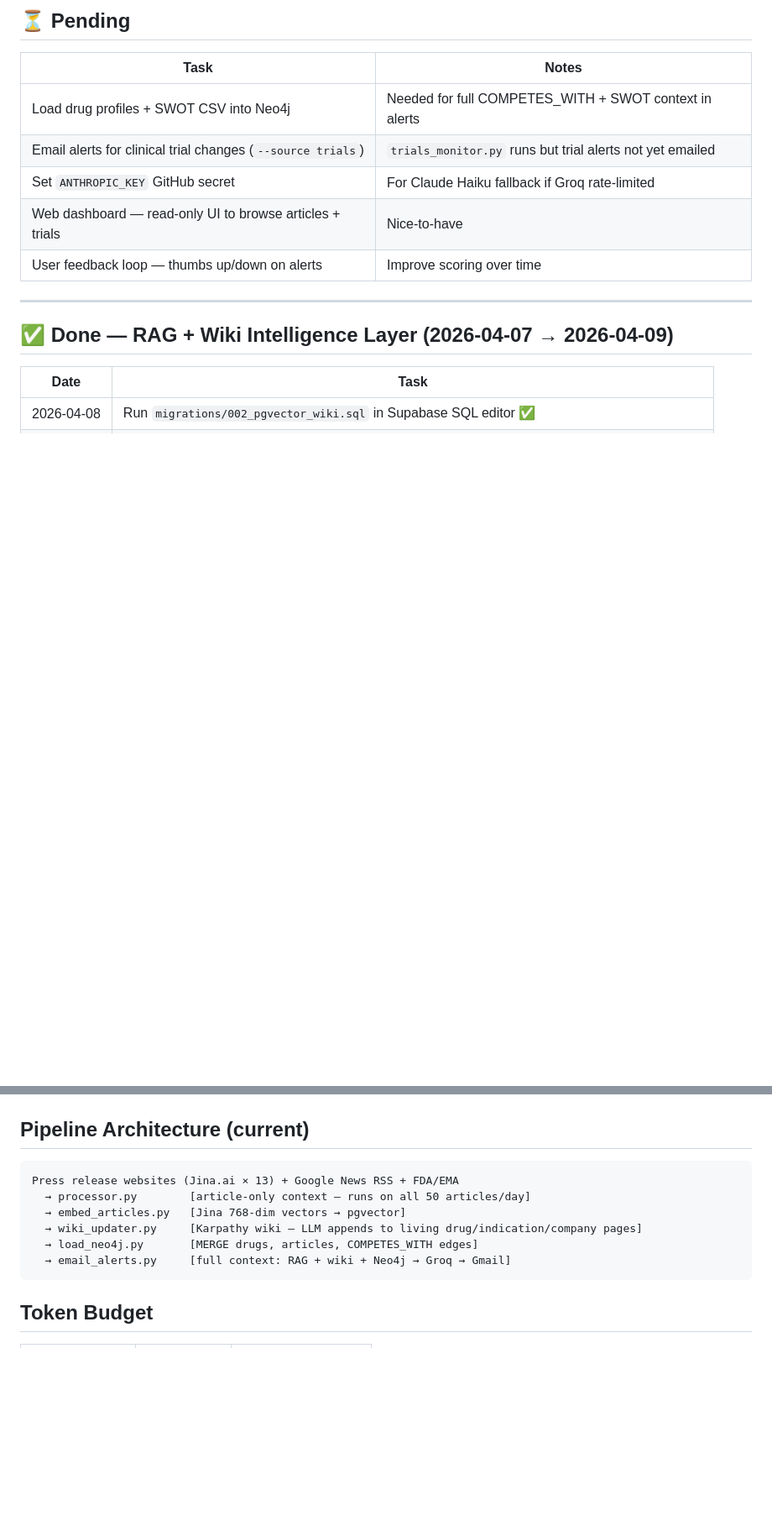
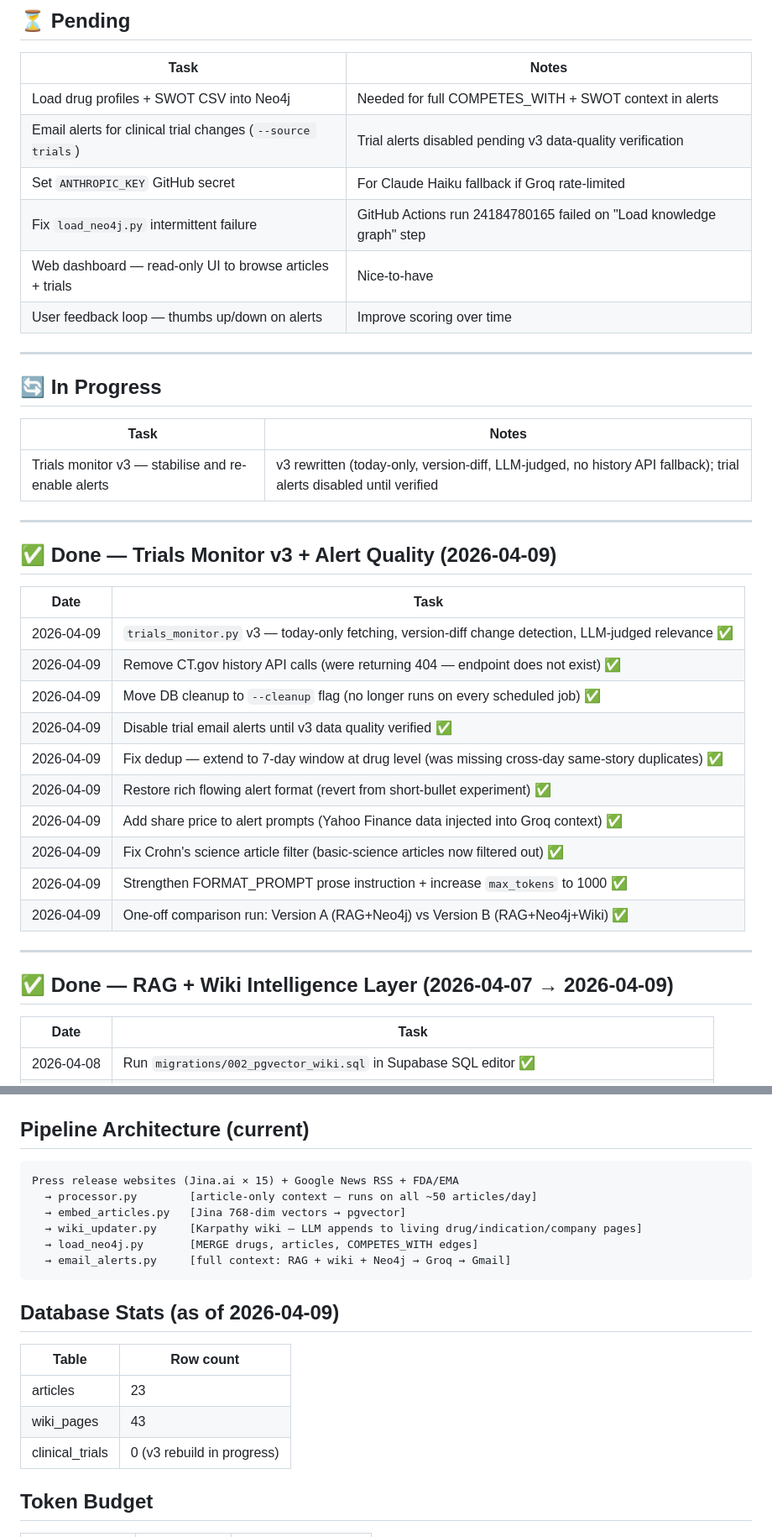
Before and after one commit to vikas-ana/news-monitor, a Markdown page: KANBAN.md, 2 parts joined by grey strips. Shown at 84% size. Rendered like a GitHub page; blank space fills up the shorter version.

Commit message:
docs: auto-update KANBAN + README [2026-04-09 UTC]
- KANBAN: move trials v3 work to Done (remove history API calls, today-only
  fetching, LLM-judged, cleanup flag refactor, FORMAT_PROMPT fix)
- KANBAN: add 'In Progress' section for trials v3 re-enable
- KANBAN: add pending item for intermittent load_neo4j failure (run 24184780165)
- KANBAN: add DB stats table (23 articles, 43 wiki pages, 0 clinical_trials)
- KANBAN: update press release coverage to 15 companies
- README: update company count 13 → 15 in What It Does table
- README: note trial alerts temporarily disabled pending v3 verification
- README: update trials_monitor description to v3

````diff
--- a/KANBAN.md
+++ b/KANBAN.md
@@ -8,10 +8,36 @@
 | Task | Notes |
 |------|-------|
 | Load drug profiles + SWOT CSV into Neo4j | Needed for full COMPETES_WITH + SWOT context in alerts |
-| Email alerts for clinical trial changes (`--source trials`) | `trials_monitor.py` runs but trial alerts not yet emailed |
+| Email alerts for clinical trial changes (`--source trials`) | Trial alerts disabled pending v3 data-quality verification |
 | Set `ANTHROPIC_KEY` GitHub secret | For Claude Haiku fallback if Groq rate-limited |
+| Fix `load_neo4j.py` intermittent failure | GitHub Actions run 24184780165 failed on "Load knowledge graph" step |
 | Web dashboard — read-only UI to browse articles + trials | Nice-to-have |
 | User feedback loop — thumbs up/down on alerts | Improve scoring over time |
+
+---
+
+## 🔄 In Progress
+
+| Task | Notes |
+|------|-------|
+| Trials monitor v3 — stabilise and re-enable alerts | v3 rewritten (today-only, version-diff, LLM-judged, no history API fallback); trial alerts disabled until verified |
+
+---
+
+## ✅ Done — Trials Monitor v3 + Alert Quality (2026-04-09)
+
+| Date | Task |
+|------|------|
+| 2026-04-09 | `trials_monitor.py` v3 — today-only fetching, version-diff change detection, LLM-judged relevance ✅ |
+| 2026-04-09 | Remove CT.gov history API calls (were returning 404 — endpoint does not exist) ✅ |
+| 2026-04-09 | Move DB cleanup to `--cleanup` flag (no longer runs on every scheduled job) ✅ |
+| 2026-04-09 | Disable trial email alerts until v3 data quality verified ✅ |
+| 2026-04-09 | Fix dedup — extend to 7-day window at drug level (was missing cross-day same-story duplicates) ✅ |
+| 2026-04-09 | Restore rich flowing alert format (revert from short-bullet experiment) ✅ |
+| 2026-04-09 | Add share price to alert prompts (Yahoo Finance data injected into Groq context) ✅ |
+| 2026-04-09 | Fix Crohn's science article filter (basic-science articles now filtered out) ✅ |
+| 2026-04-09 | Strengthen FORMAT_PROMPT prose instruction + increase `max_tokens` to 1000 ✅ |
+| 2026-04-09 | One-off comparison run: Version A (RAG+Neo4j) vs Version B (RAG+Neo4j+Wiki) ✅ |
 
 ---
 
@@ -64,13 +90,21 @@
 ## Pipeline Architecture (current)
 
 ```
-Press release websites (Jina.ai × 13) + Google News RSS + FDA/EMA
-  → processor.py        [article-only context — runs on all 50 articles/day]
+Press release websites (Jina.ai × 15) + Google News RSS + FDA/EMA
+  → processor.py        [article-only context — runs on all ~50 articles/day]
   → embed_articles.py   [Jina 768-dim vectors → pgvector]
   → wiki_updater.py     [Karpathy wiki — LLM appends to living drug/indication/company pages]
   → load_neo4j.py       [MERGE drugs, articles, COMPETES_WITH edges]
   → email_alerts.py     [full context: RAG + wiki + Neo4j → Groq → Gmail]
 ```
+
+## Database Stats (as of 2026-04-09)
+
+| Table | Row count |
+|-------|-----------|
+| articles | 23 |
+| wiki_pages | 43 |
+| clinical_trials | 0 (v3 rebuild in progress) |
 
 ## Token Budget
 
````
Also changed, not shown: other parts of KANBAN.md (+4 -2 lines), README.md (+4 -4 lines).
